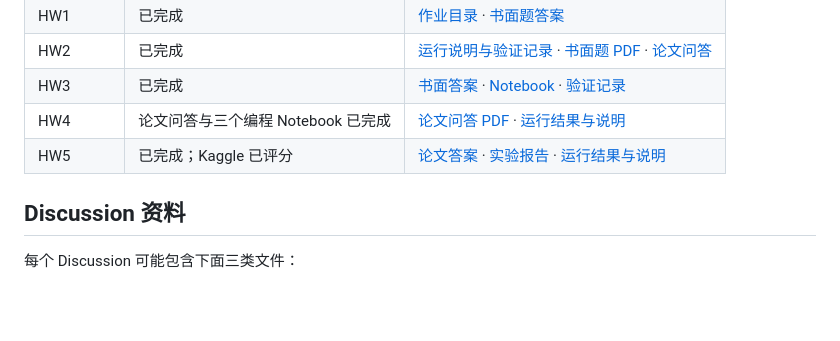
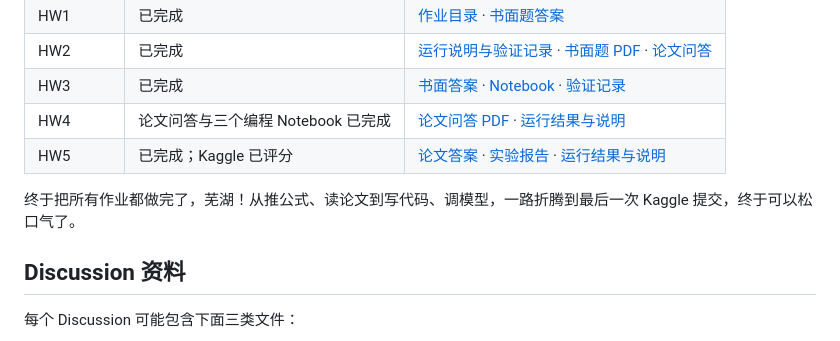
Before and after one commit to JiangShiYu6/CS189-Machine-Learning-Review, a Markdown page: README.md, the part around the change. GitHub-like rendering; blank space fills up the shorter version.

Commit message:
Add homework completion note to README

```diff
--- a/README.md
+++ b/README.md
@@ -43,6 +43,8 @@ HW5 已追加多 agent 研究与第二轮实验：[改进记录](CS189_2025Fall/
 | HW4 | 论文问答与三个编程 Notebook 已完成 | [论文问答 PDF](CS189_2025Fall/hw/hw4/hw4_paper_question_student.pdf) · [运行结果与说明](CS189_2025Fall/hw/hw4/README.md) |
 | HW5 | 已完成；Kaggle 已评分 | [论文答案](CS189_2025Fall/hw/hw5/hw5_paper_answers.pdf) · [实验报告](CS189_2025Fall/hw/hw5/hw5_writeup.pdf) · [运行结果与说明](CS189_2025Fall/hw/hw5/README.md) |
 
+终于把所有作业都做完了，芜湖！从推公式、读论文到写代码、调模型，一路折腾到最后一次 Kaggle 提交，终于可以松口气了。
+
 ## Discussion 资料
 
 每个 Discussion 可能包含下面三类文件：
```
